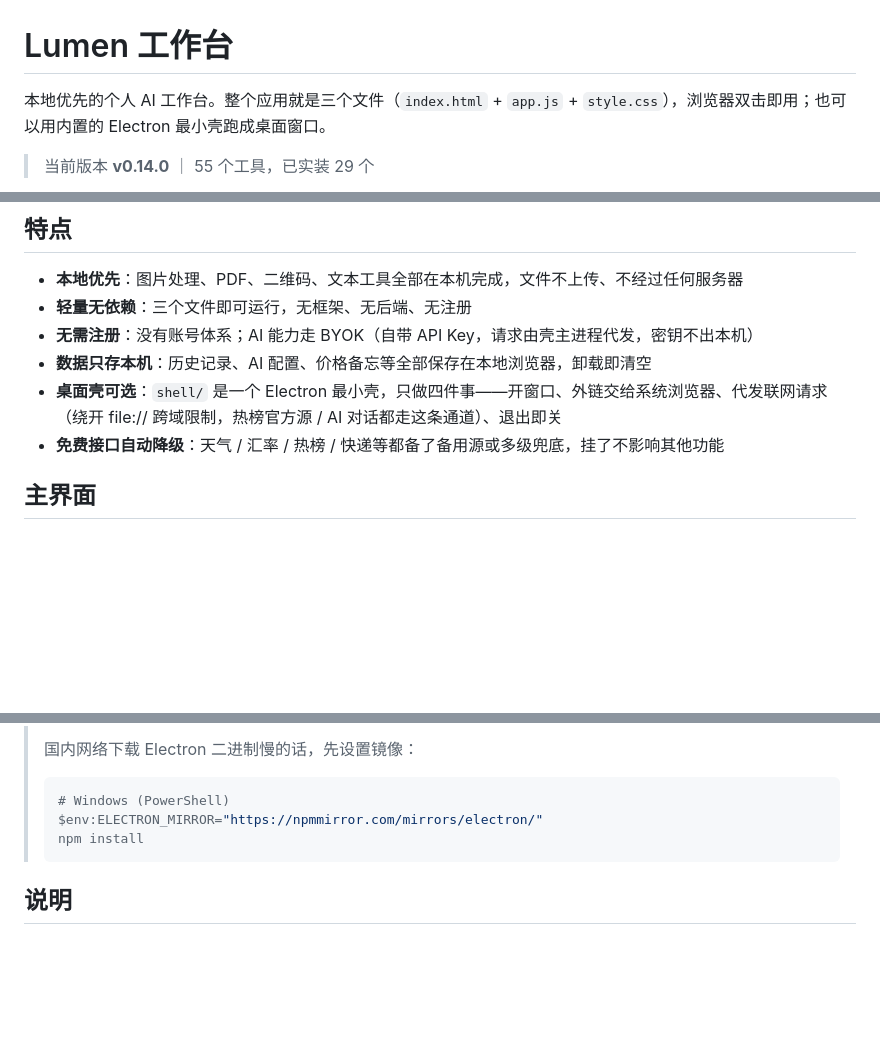
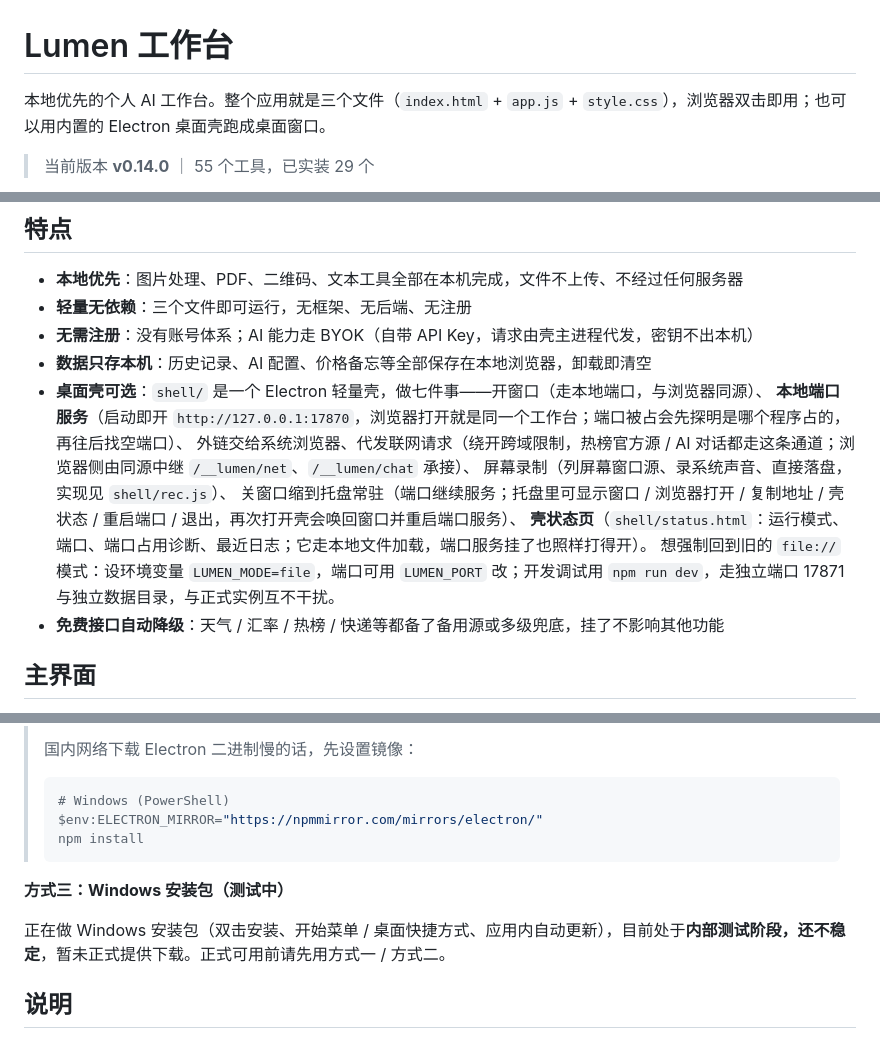
Before and after one commit to lyz0v0/lumen-workbench, a Markdown page: README.md, 3 parts joined by grey strips. Drawn GitHub-style; blank space fills up the shorter version.

Commit message:
桌面壳升级：本地端口服务 + 托盘常驻 + 壳状态页 + 旧数据迁移；README 更新（安装包通道测试中）

````diff
--- a/README.md
+++ b/README.md
@@ -1,6 +1,6 @@
 # Lumen 工作台
 
-本地优先的个人 AI 工作台。整个应用就是三个文件（`index.html` + `app.js` + `style.css`），浏览器双击即用；也可以用内置的 Electron 最小壳跑成桌面窗口。
+本地优先的个人 AI 工作台。整个应用就是三个文件（`index.html` + `app.js` + `style.css`），浏览器双击即用；也可以用内置的 Electron 桌面壳跑成桌面窗口。
 
 > 当前版本 **v0.14.0** ｜ 55 个工具，已实装 29 个
 
@@ -12,7 +12,13 @@
 - **轻量无依赖**：三个文件即可运行，无框架、无后端、无注册
 - **无需注册**：没有账号体系；AI 能力走 BYOK（自带 API Key，请求由壳主进程代发，密钥不出本机）
 - **数据只存本机**：历史记录、AI 配置、价格备忘等全部保存在本地浏览器，卸载即清空
-- **桌面壳可选**：`shell/` 是一个 Electron 最小壳，只做四件事——开窗口、外链交给系统浏览器、代发联网请求（绕开 file:// 跨域限制，热榜官方源 / AI 对话都走这条通道）、退出即关
+- **桌面壳可选**：`shell/` 是一个 Electron 轻量壳，做七件事——开窗口（走本地端口，与浏览器同源）、
+  **本地端口服务**（启动即开 `http://127.0.0.1:17870`，浏览器打开就是同一个工作台；端口被占会先探明是哪个程序占的，再往后找空端口）、
+  外链交给系统浏览器、代发联网请求（绕开跨域限制，热榜官方源 / AI 对话都走这条通道；浏览器侧由同源中继 `/__lumen/net`、`/__lumen/chat` 承接）、
+  屏幕录制（列屏幕窗口源、录系统声音、直接落盘，实现见 `shell/rec.js`）、
+  关窗口缩到托盘常驻（端口继续服务；托盘里可显示窗口 / 浏览器打开 / 复制地址 / 壳状态 / 重启端口 / 退出，再次打开壳会唤回窗口并重启端口服务）、
+  **壳状态页**（`shell/status.html`：运行模式、端口、端口占用诊断、最近日志；它走本地文件加载，端口服务挂了也照样打得开）。
+  想强制回到旧的 `file://` 模式：设环境变量 `LUMEN_MODE=file`，端口可用 `LUMEN_PORT` 改；开发调试用 `npm run dev`，走独立端口 17871 与独立数据目录，与正式实例互不干扰。
 - **免费接口自动降级**：天气 / 汇率 / 热榜 / 快递等都备了备用源或多级兜底，挂了不影响其他功能
 
 ## 主界面
@@ -63,6 +69,10 @@ npm start
 > npm install
 > ```
 
+**方式三：Windows 安装包（测试中）**
+
+正在做 Windows 安装包（双击安装、开始菜单 / 桌面快捷方式、应用内自动更新），目前处于**内部测试阶段，还不稳定**，暂未正式提供下载。正式可用前请先用方式一 / 方式二。
+
 ## 说明
 
 - 主界面的天气（Open-Meteo）、汇率（Frankfurter）、热榜、一言均为免费公开接口，失败会自动降级，不影响其他功能
````
